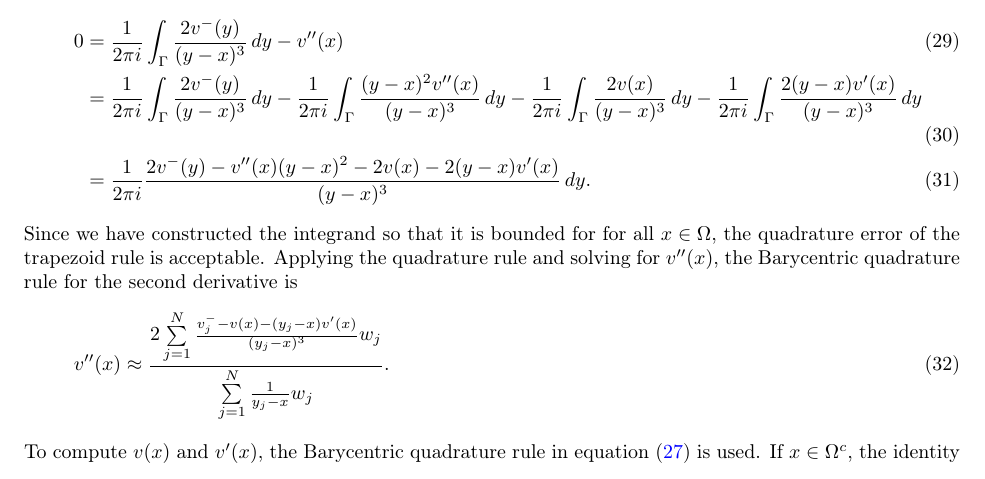
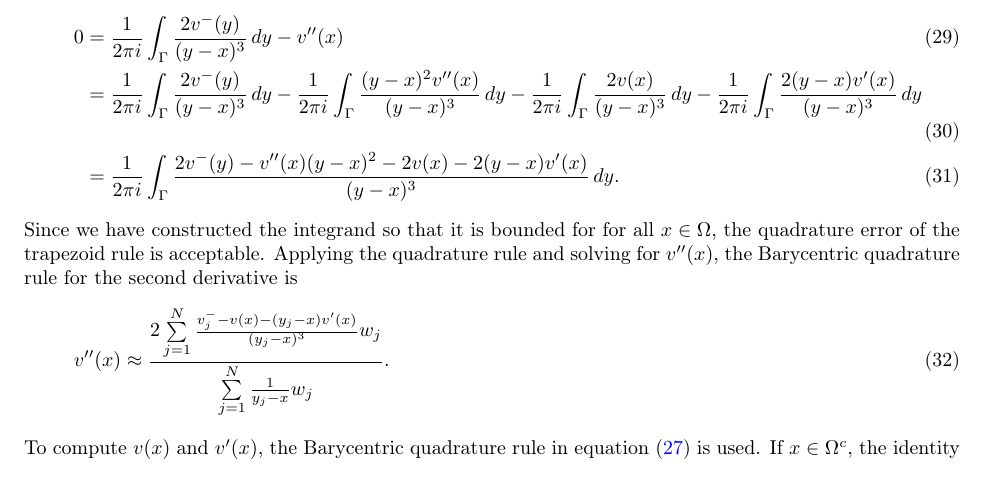
Before and after one commit to quaife/erosion, a LaTeX paper (docs/transport/erosion_transport.tex): part of page 5 of 10, cut so that both start at the same text. Compiled offline with pdfLaTeX.

Commit message:
doing the transport paper

```diff
--- a/docs/transport/erosion_transport.tex
+++ b/docs/transport/erosion_transport.tex
@@ -347,7 +347,7 @@ have
       \frac{2v(x)}{(y-x)^3}\, dy -
     \frac{1}{2\pi i} \int_{\Gamma}
       \frac{2(y-x)v'(x)}{(y-x)^3}\, dy \\
-    &= \frac{1}{2\pi i}
+    &= \frac{1}{2\pi i} \int_{\Gamma}
       \frac{2v^{-}(y) - v''(x)(y-x)^2 - 2v(x) - 2(y-x)v'(x)}
       {(y-x)^3}\, dy.
 \end{align}
```
